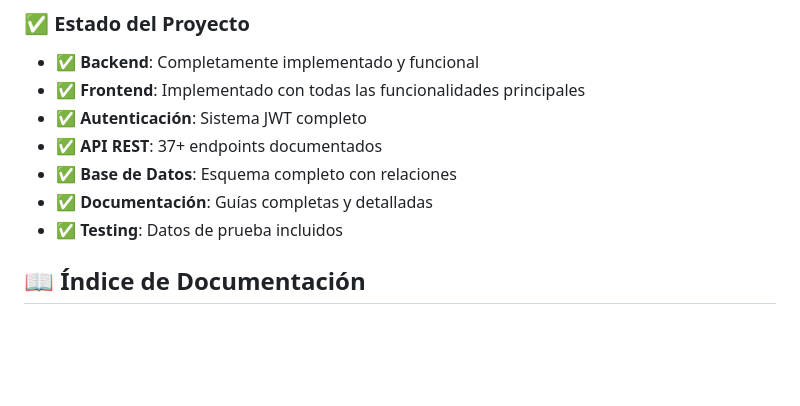
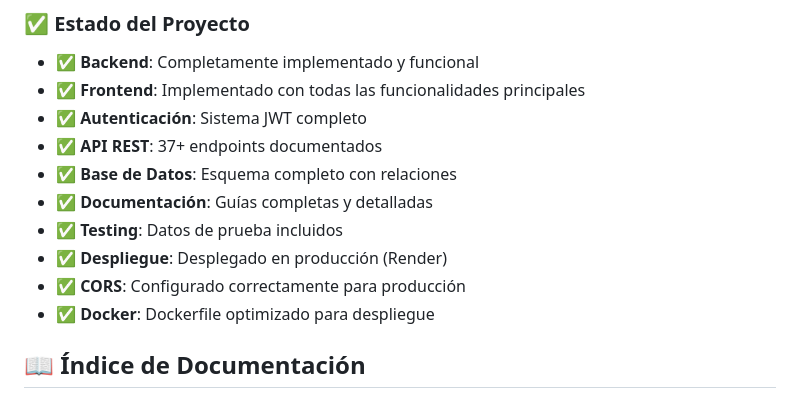
Before and after one commit to SebastianOrdonezGiraldo/clinica-veterinaria, a Markdown page: docs/README.md, the part around one of its changes. Rendered like a GitHub page; blank space fills up the shorter version.

```diff
--- a/docs/README.md
+++ b/docs/README.md
@@ -65,6 +65,9 @@ Antes de comenzar, asegúrate de tener instalado:
 - ✅ **Base de Datos**: Esquema completo con relaciones
 - ✅ **Documentación**: Guías completas y detalladas
 - ✅ **Testing**: Datos de prueba incluidos
+- ✅ **Despliegue**: Desplegado en producción (Render)
+- ✅ **CORS**: Configurado correctamente para producción
+- ✅ **Docker**: Dockerfile optimizado para despliegue
 
 ## 📖 Índice de Documentación
 
```
Also changed, not shown: other parts of docs/README.md (+32 -3 lines).
